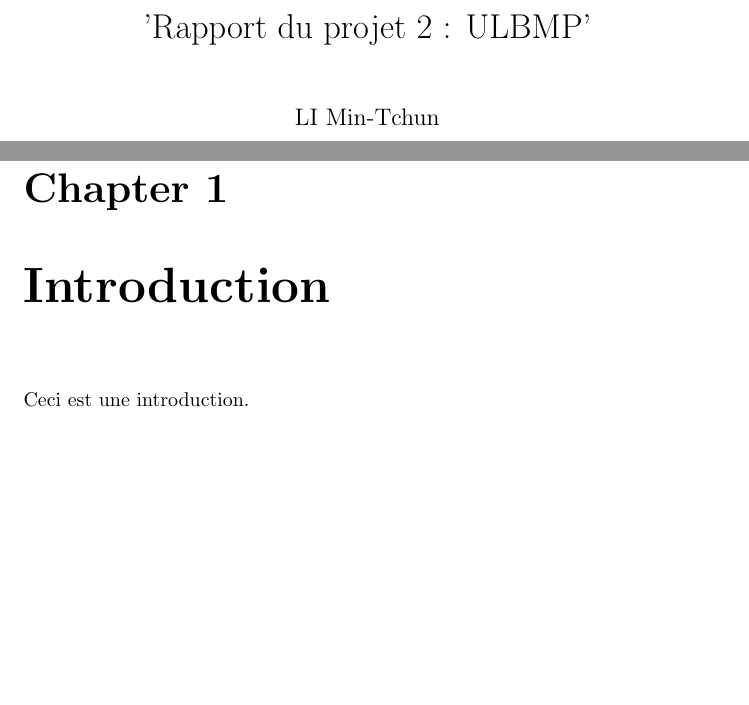
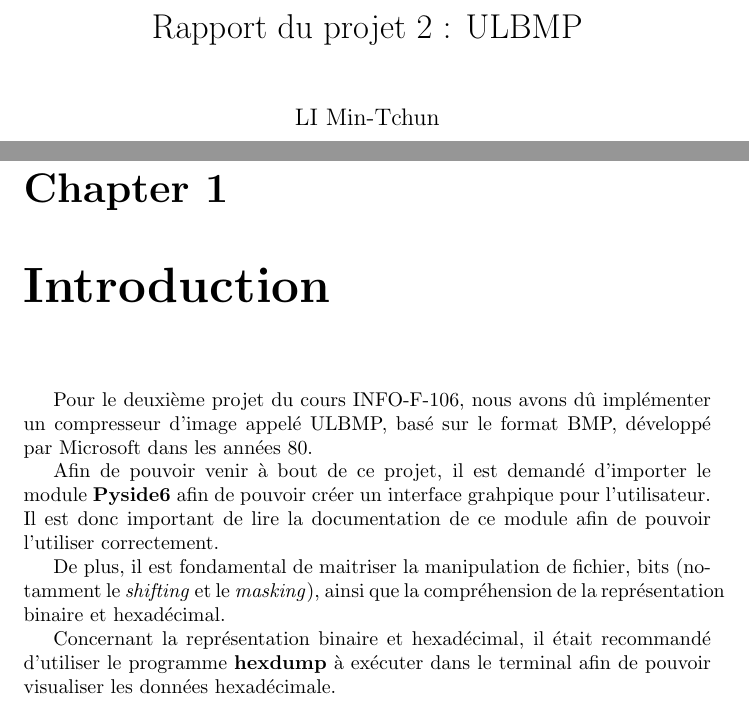
Before and after one commit to limintchun/Projet-Informatique-2, a LaTeX document (rapport.tex): two parts of pages 1 and 3 of 8, joined at a grey line, cut so that both start at the same text, the shorter picture padded with empty space. Compiled offline with pdfLaTeX.

Commit message:
création de rapport.py pour créer des graphiques et début introduction de rapport.tex

```diff
--- a/rapport.tex
+++ b/rapport.tex
@@ -1,6 +1,7 @@
 \documentclass{report}
 
-\title{'Rapport du projet 2 : ULBMP'}
+\usepackage{indentfirst}
+\title{Rapport du projet 2 : ULBMP}
 \author{LI Min-Tchun}
 \date{12/05/2024}
 
@@ -10,8 +11,13 @@
 	\tableofcontents
 
 \chapter{Introduction}
-Ceci est une introduction.
+Pour le deuxième projet du cours INFO-F-106, nous avons dû implémenter un compresseur d'image appelé ULBMP, basé sur le format BMP, développé par Microsoft dans les années 80.
 
+Afin de pouvoir venir à bout de ce projet, il est demandé d'importer le module \textbf{Pyside6} afin de pouvoir créer un interface grahpique pour l'utilisateur. Il est donc important de lire la documentation de ce module afin de pouvoir l'utiliser correctement.
+
+De plus, il est fondamental de maitriser la manipulation de fichier, bits (notamment le \textit{shifting} et le \textit{masking}), ainsi que la compréhension de la représentation binaire et hexadécimal.
+
+Concernant la représentation binaire et hexadécimal, il était recommandé d'utiliser le programme \textbf{hexdump} à exécuter dans le terminal afin de pouvoir visualiser les données hexadécimale.
 \chapter{ULBMP 1.0}
 Ceci est le chapitre 1.
 
```
Also changed, not shown: 1 other file.
